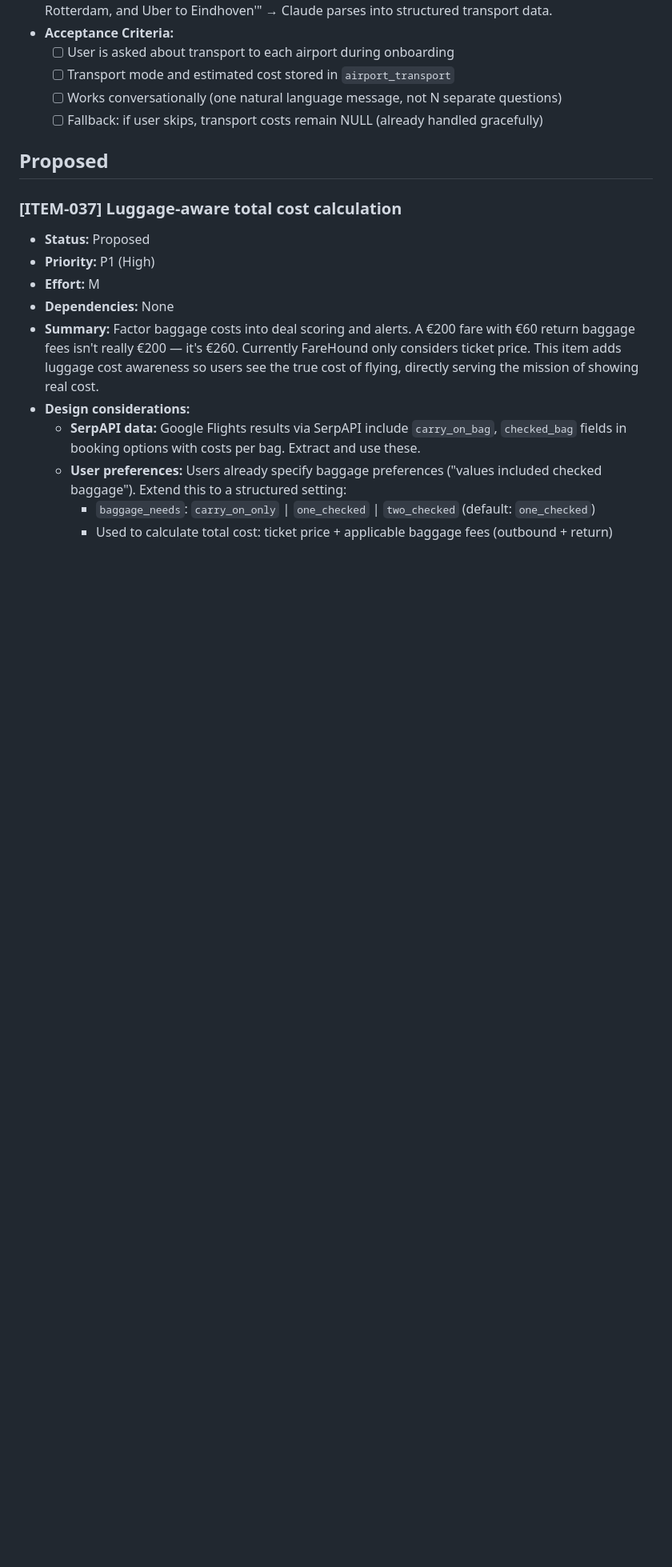
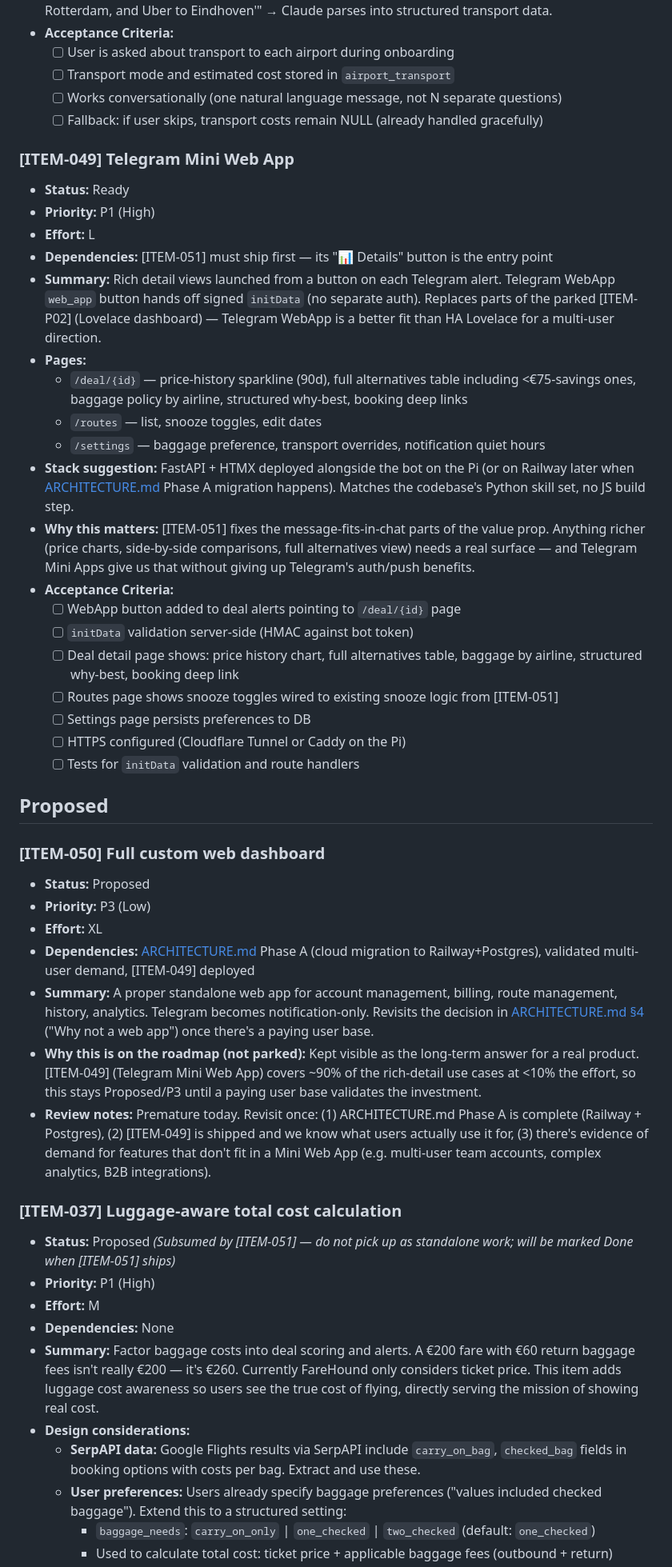
Before and after one commit to barrydeleeuw/farehound, a Markdown page: ROADMAP.md, the part around one of its changes. Shown at 80% size. Drawn GitHub-style; blank space fills up the shorter version.

```diff
--- a/ROADMAP.md
+++ b/ROADMAP.md
@@ -37,10 +65,40 @@ Every feature we build serves this mission: reduce the gap between what people p
   - [ ] Works conversationally (one natural language message, not N separate questions)
   - [ ] Fallback: if user skips, transport costs remain NULL (already handled gracefully)
 
+### [ITEM-049] Telegram Mini Web App
+- **Status:** Ready
+- **Priority:** P1 (High)
+- **Effort:** L
+- **Dependencies:** [ITEM-051] must ship first — its "📊 Details" button is the entry point
+- **Summary:** Rich detail views launched from a button on each Telegram alert. Telegram WebApp `web_app` button hands off signed `initData` (no separate auth). Replaces parts of the parked [ITEM-P02] (Lovelace dashboard) — Telegram WebApp is a better fit than HA Lovelace for a multi-user direction.
+- **Pages:**
+  - `/deal/{id}` — price-history sparkline (90d), full alternatives table including <€75-savings ones, baggage policy by airline, structured why-best, booking deep links
+  - `/routes` — list, snooze toggles, edit dates
+  - `/settings` — baggage preference, transport overrides, notification quiet hours
+- **Stack suggestion:** FastAPI + HTMX deployed alongside the bot on the Pi (or on Railway later when [ARCHITECTURE.md](ARCHITECTURE.md) Phase A migration happens). Matches the codebase's Python skill set, no JS build step.
+- **Why this matters:** [ITEM-051] fixes the message-fits-in-chat parts of the value prop. Anything richer (price charts, side-by-side comparisons, full alternatives view) needs a real surface — and Telegram Mini Apps give us that without giving up Telegram's auth/push benefits.
+- **Acceptance Criteria:**
+  - [ ] WebApp button added to deal alerts pointing to `/deal/{id}` page
+  - [ ] `initData` validation server-side (HMAC against bot token)
+  - [ ] Deal detail page shows: price history chart, full alternatives table, baggage by airline, structured why-best, booking deep link
+  - [ ] Routes page shows snooze toggles wired to existing snooze logic from [ITEM-051]
+  - [ ] Settings page persists preferences to DB
+  - [ ] HTTPS configured (Cloudflare Tunnel or Caddy on the Pi)
+  - [ ] Tests for `initData` validation and route handlers
+
 ## Proposed
 
+### [ITEM-050] Full custom web dashboard
+- **Status:** Proposed
+- **Priority:** P3 (Low)
+- **Effort:** XL
+- **Dependencies:** [ARCHITECTURE.md](ARCHITECTURE.md) Phase A (cloud migration to Railway+Postgres), validated multi-user demand, [ITEM-049] deployed
+- **Summary:** A proper standalone web app for account management, billing, route management, history, analytics. Telegram becomes notification-only. Revisits the decision in [ARCHITECTURE.md §4](ARCHITECTURE.md) ("Why not a web app") once there's a paying user base.
+- **Why this is on the roadmap (not parked):** Kept visible as the long-term answer for a real product. [ITEM-049] (Telegram Mini Web App) covers ~90% of the rich-detail use cases at <10% the effort, so this stays Proposed/P3 until a paying user base validates the investment.
+- **Review notes:** Premature today. Revisit once: (1) ARCHITECTURE.md Phase A is complete (Railway + Postgres), (2) [ITEM-049] is shipped and we know what users actually use it for, (3) there's evidence of demand for features that don't fit in a Mini Web App (e.g. multi-user team accounts, complex analytics, B2B integrations).
+
 ### [ITEM-037] Luggage-aware total cost calculation
-- **Status:** Proposed
+- **Status:** Proposed *(Subsumed by [ITEM-051] — do not pick up as standalone work; will be marked Done when [ITEM-051] ships)*
 - **Priority:** P1 (High)
 - **Effort:** M
 - **Dependencies:** None
```
Also changed, not shown: other parts of ROADMAP.md (+30 -2 lines), roadmap/value-prop-restoration.md (added, +220 -0 lines).
